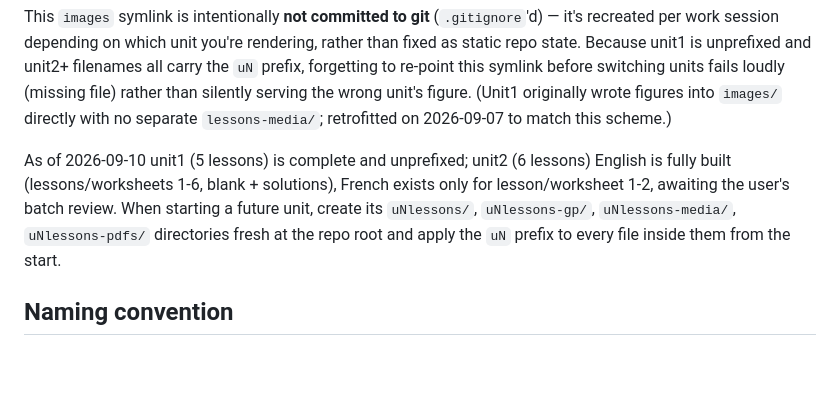
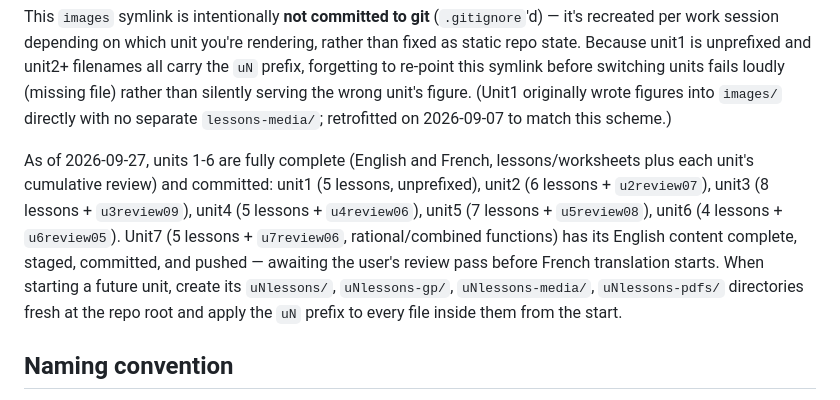
Before and after one commit to pierrebernatchez/claudegrab, a Markdown page: CLAUDE.md, the part around the change. Drawn GitHub-style; blank space fills up the shorter version.

Commit message:
updated-status

```diff
--- a/CLAUDE.md
+++ b/CLAUDE.md
@@ -93,12 +93,17 @@ forgetting to re-point this symlink before switching units fails loudly
 (Unit1 originally wrote figures into `images/` directly with no separate
 `lessons-media/`; retrofitted on 2026-09-07 to match this scheme.)
 
-As of 2026-09-10 unit1 (5 lessons) is complete and unprefixed; unit2 (6
-lessons) English is fully built (lessons/worksheets 1-6, blank +
-solutions), French exists only for lesson/worksheet 1-2, awaiting the
-user's batch review. When starting a future unit, create its
-`uNlessons/`, `uNlessons-gp/`, `uNlessons-media/`, `uNlessons-pdfs/`
-directories fresh at the repo root and apply the `uN` prefix to every
+As of 2026-09-27, units 1-6 are fully complete (English and French,
+lessons/worksheets plus each unit's cumulative review) and committed:
+unit1 (5 lessons, unprefixed), unit2 (6 lessons + `u2review07`), unit3
+(8 lessons + `u3review09`), unit4 (5 lessons + `u4review06`), unit5 (7
+lessons + `u5review08`), unit6 (4 lessons + `u6review05`). Unit7 (5
+lessons + `u7review06`, rational/combined functions) has its English
+content complete, staged, committed, and pushed — awaiting the user's
+review pass before French translation starts. When starting a future
+unit, create its `uNlessons/`, `uNlessons-gp/`, `uNlessons-media/`,
+`uNlessons-pdfs/` directories fresh at the repo root and apply the `uN`
+prefix to every
 file inside them from the start.
 
 ## Naming convention
```
